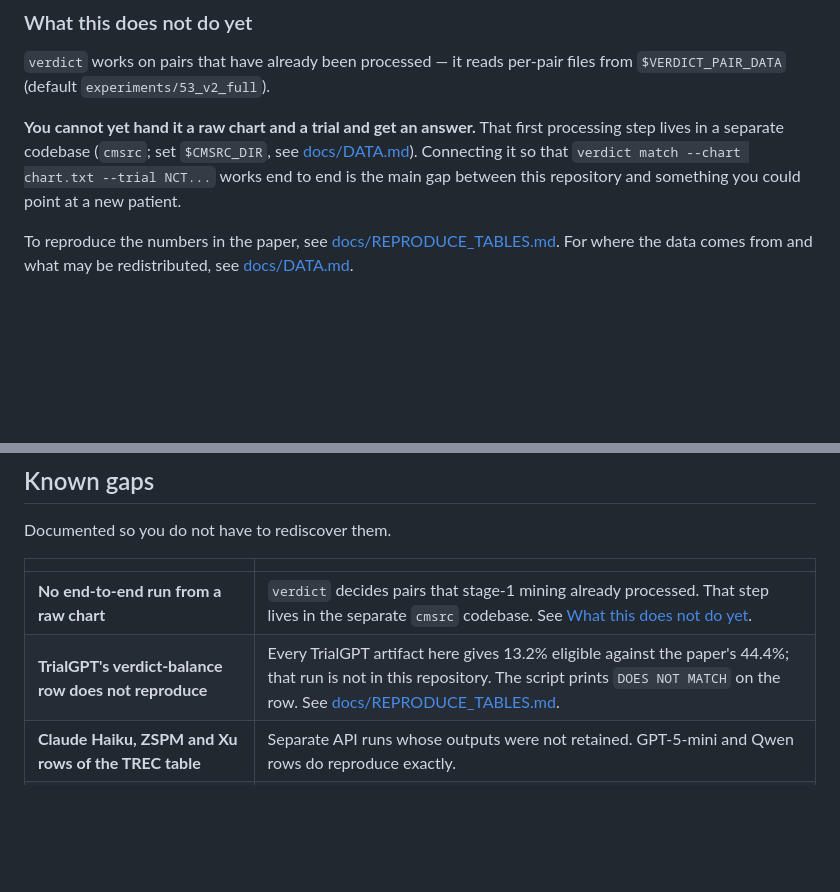
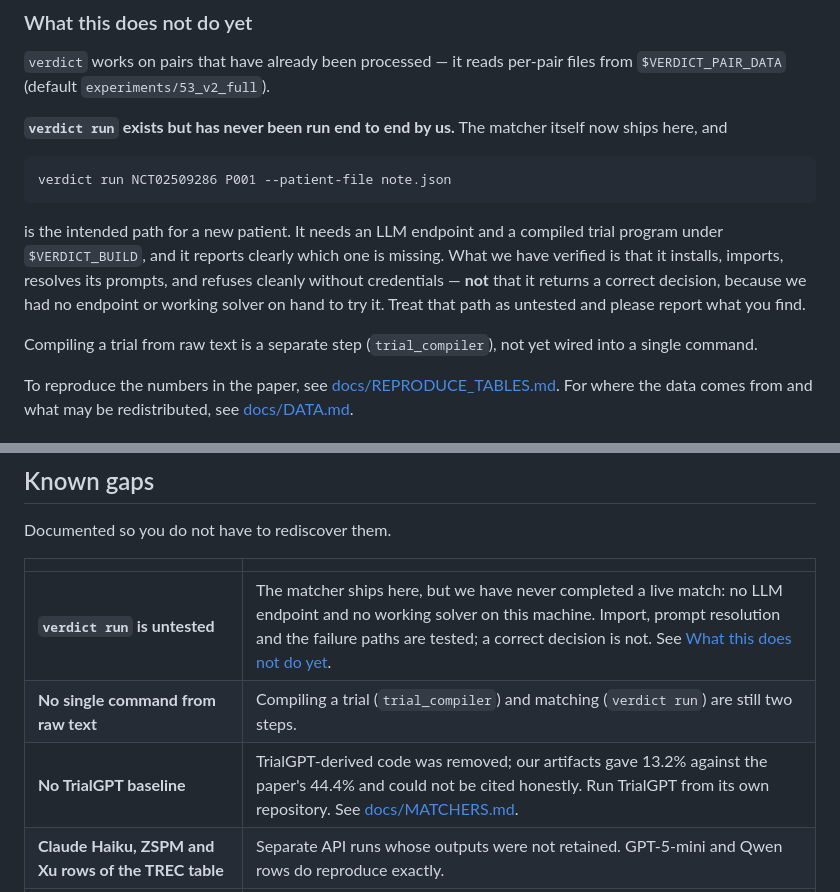
Before and after one commit to zikai-zhou/clinical-trial-matching, a Markdown page: README.md, 2 parts joined by grey strips. GitHub-like rendering; blank space fills up the shorter version.

Commit message:
State plainly that `verdict run` is untested
The README still said the matcher lived in a separate codebase and that
you could not point this at a new patient. Both stopped being true when
the matcher was vendored, and nothing said what replaced them.

It now documents `verdict run` as the path for a new patient and is
explicit about the limit: we verified that it installs, imports,
resolves its prompts and refuses cleanly without credentials -- not
that it returns a correct decision, because there was no LLM endpoint
or working solver here to try it. Users should treat it as untested.

Also replaces the TrialGPT row, which described a baseline that is no
longer in the repository.

```diff
--- a/README.md
+++ b/README.md
@@ -395,11 +395,20 @@ they refuse an unknown pair rather than returning an answer.
 `verdict` works on pairs that have already been processed — it reads
 per-pair files from `$VERDICT_PAIR_DATA` (default `experiments/53_v2_full`).
 
-**You cannot yet hand it a raw chart and a trial and get an answer.** That
-first processing step lives in a separate codebase (`cmsrc`; set `$CMSRC_DIR`,
-see [docs/DATA.md](docs/DATA.md)). Connecting it so that
-`verdict match --chart chart.txt --trial NCT...` works end to end is the main
-gap between this repository and something you could point at a new patient.
+**`verdict run` exists but has never been run end to end by us.** The matcher
+itself now ships here, and
+
+    verdict run NCT02509286 P001 --patient-file note.json
+
+is the intended path for a new patient. It needs an LLM endpoint and a
+compiled trial program under `$VERDICT_BUILD`, and it reports clearly which
+one is missing. What we have verified is that it installs, imports, resolves
+its prompts, and refuses cleanly without credentials — **not** that it returns
+a correct decision, because we had no endpoint or working solver on hand to
+try it. Treat that path as untested and please report what you find.
+
+Compiling a trial from raw text is a separate step (`trial_compiler`), not yet
+wired into a single command.
 
 To reproduce the numbers in the paper, see
 [docs/REPRODUCE_TABLES.md](docs/REPRODUCE_TABLES.md). For where the data comes
@@ -422,8 +431,9 @@ Documented so you do not have to rediscover them.
 
 | | |
 |---|---|
-| **No end-to-end run from a raw chart** | `verdict` decides pairs that stage-1 mining already processed. That step lives in the separate `cmsrc` codebase. See [What this does not do yet](#what-this-does-not-do-yet). |
-| **TrialGPT's verdict-balance row does not reproduce** | Every TrialGPT artifact here gives 13.2% eligible against the paper's 44.4%; that run is not in this repository. The script prints `DOES NOT MATCH` on the row. See [docs/REPRODUCE_TABLES.md](docs/REPRODUCE_TABLES.md). |
+| **`verdict run` is untested** | The matcher ships here, but we have never completed a live match: no LLM endpoint and no working solver on this machine. Import, prompt resolution and the failure paths are tested; a correct decision is not. See [What this does not do yet](#what-this-does-not-do-yet). |
+| **No single command from raw text** | Compiling a trial (`trial_compiler`) and matching (`verdict run`) are still two steps. |
+| **No TrialGPT baseline** | TrialGPT-derived code was removed; our artifacts gave 13.2% against the paper's 44.4% and could not be cited honestly. Run TrialGPT from its own repository. See [docs/MATCHERS.md](docs/MATCHERS.md). |
 | **Claude Haiku, ZSPM and Xu rows of the TREC table** | Separate API runs whose outputs were not retained. GPT-5-mini and Qwen rows do reproduce exactly. |
 | **Batch drivers under `matchers/systems/`** | Several depend on internal modules that were not released. They raise a clear error saying so. The supported entry points are the `verdict` command and the `verdict` package. |
 | **Test coverage is uneven** | `smt_core.maxsmt` is at 92% and the APIs are covered; `trial_compiler`, `patient_compiler`, `db_indexer` and `sql_retrieval` have no unit tests yet. |
```
